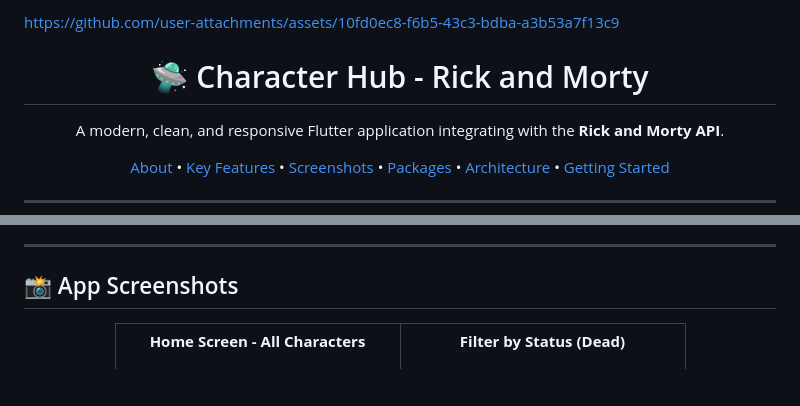
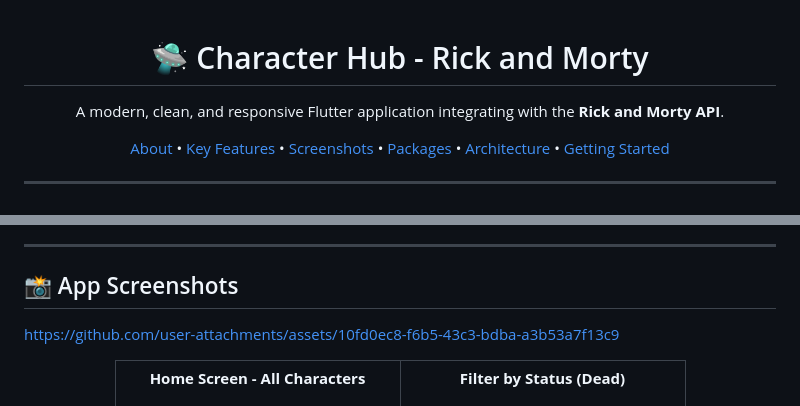
Before and after one commit to tokaahmed345/Easy_World_Task, a Markdown page: README.md, 2 parts joined by grey strips. GitHub-like rendering; blank space fills up the shorter version.

Commit message:
change demo video

```diff
--- a/README.md
+++ b/README.md
@@ -1,6 +1,3 @@
-
-https://github.com/user-attachments/assets/10fd0ec8-f6b5-43c3-bdba-a3b53a7f13c9
-
 
 <div align="center">
   <h1>🛸 Character Hub - Rick and Morty</h1>
@@ -38,7 +35,7 @@ The app displays the full list of characters, lets you filter them by status (Al
 ---
 
 ## 📸 App Screenshots
-
+https://github.com/user-attachments/assets/10fd0ec8-f6b5-43c3-bdba-a3b53a7f13c9
 <div align="center">
   <table>
     <tr>
```
